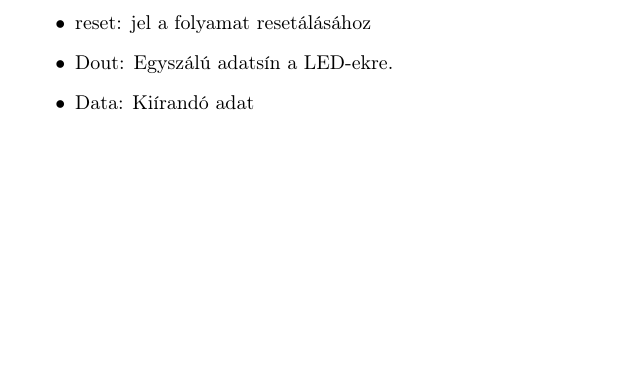
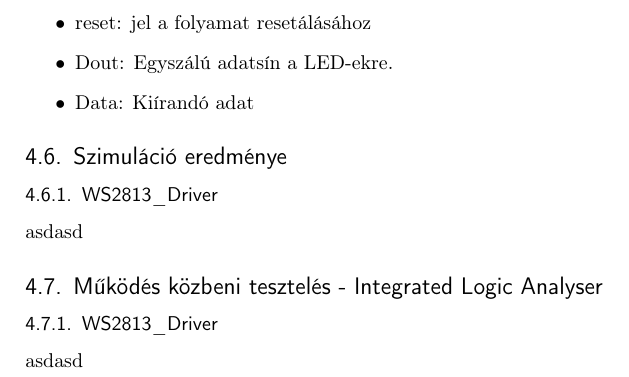
Before and after one commit to andraspatka/ws2813_driver, a LaTeX document (docs/LaTeX/doksi.tex): part of page 11 of 11, cut so that both start at the same text, the shorter picture padded with empty space. Compiled offline with pdfLaTeX.

```diff
--- a/docs/LaTeX/doksi.tex
+++ b/docs/LaTeX/doksi.tex
@@ -426,4 +423,16 @@
 \item Data: Kiírandó adat
 \end{itemize}
 
+\subsection{Szimuláció eredménye}
+
+\subsubsection{WS2813\_Driver}
+
+asdasd
+
+\subsection{Működés közbeni tesztelés - Integrated Logic Analyser}
+
+\subsubsection{WS2813\_Driver}
+
+asdasd
+
 \end{document}
```
Also changed, not shown: README.md, docs/LaTeX/doksi.pdf, docs/LaTeX/doksi.tex (3 more changed lines), 2 other files.
